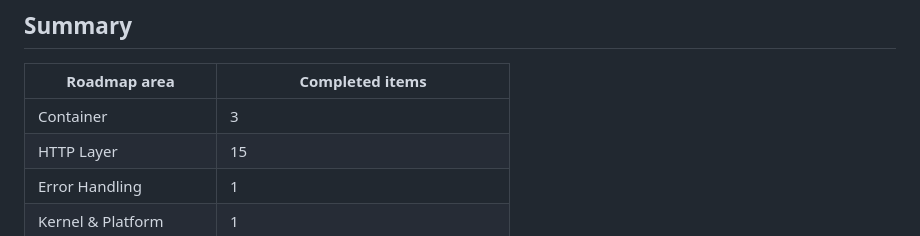
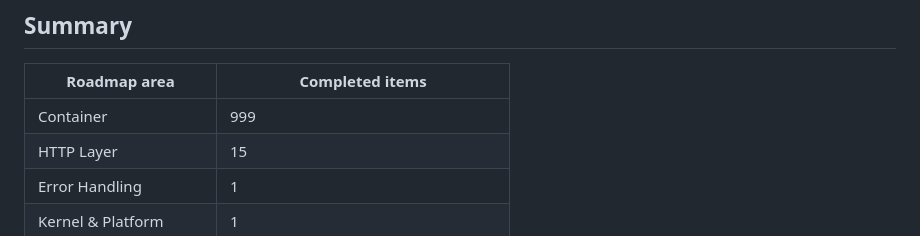
Before and after one commit to Zeflous/zeflous, a Markdown page: ROADMAP-HISTORY.md, the part around the change. Rendered like a GitHub page.

Commit message:
docs(roadmap): controlled fail-closed proof (intentional Summary regression)

```diff
--- a/ROADMAP-HISTORY.md
+++ b/ROADMAP-HISTORY.md
@@ -22,7 +22,7 @@ For the *current* implementation state of each area, see [`ROADMAP-STATUS.md`](R
 
 | Roadmap area | Completed items |
 |---|---|
-| Container | 3 |
+| Container | 999 |
 | HTTP Layer | 15 |
 | Error Handling | 1 |
 | Kernel & Platform | 1 |
```
